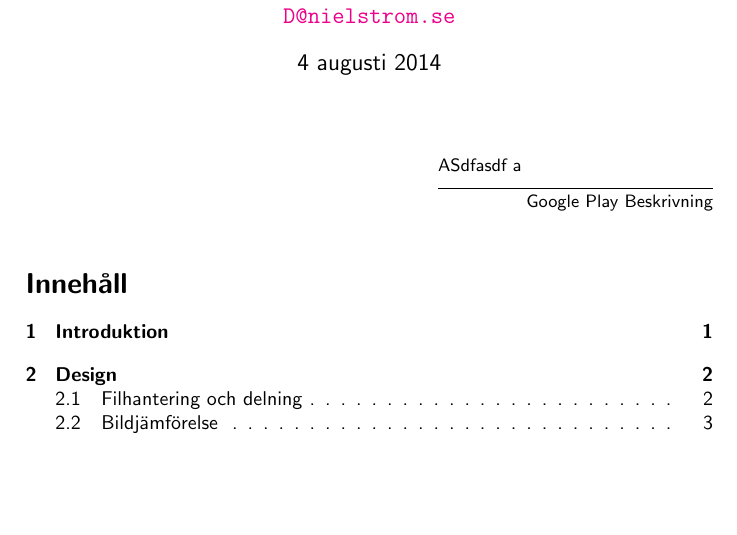
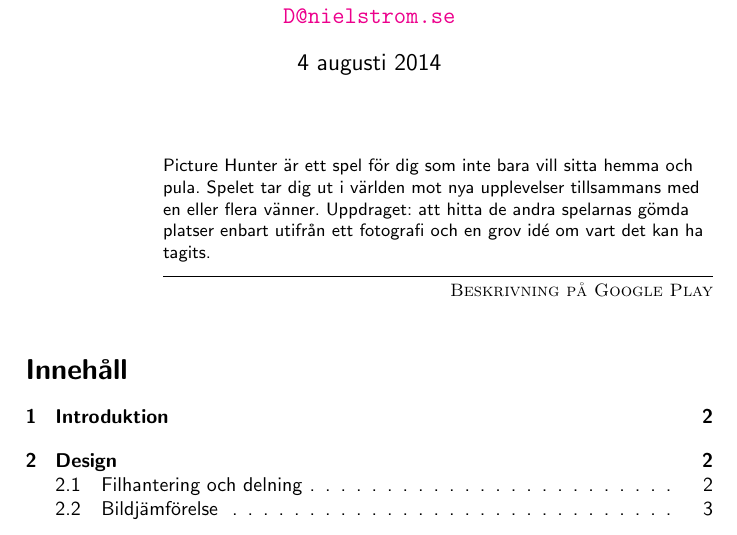
Before and after one commit to dnjstrom/PIcture-Hunter, a LaTeX document (report/main.tex): part of page 1 of 8, cut so that both start at the same text, the shorter picture padded with empty space. Compiled offline with pdfLaTeX.

Commit message:
Add a gogole play description text as an epigraph.

```diff
--- a/report/main.tex
+++ b/report/main.tex
@@ -21,7 +21,9 @@
 
 \addto{\captionsswedish}{\renewcommand{\abstractname}{}}
 
- \renewcommand{\familydefault}{\sfdefault}
+\renewcommand{\familydefault}{\sfdefault}
+
+\setlength{\epigraphwidth}{0.8\textwidth}
 
 
 \hypersetup{
@@ -42,7 +44,9 @@
 
 \maketitle
 
-\epigraph{ ASdfasdf a}{Google Play Beskrivning}
+\epigraph{%
+	Picture Hunter är ett spel för dig som inte bara vill sitta hemma och pula. Spelet tar dig ut i världen mot nya upplevelser tillsammans med en eller flera vänner. Uppdraget: att hitta de andra spelarnas gömda platser enbart utifrån ett fotografi och en grov idé om vart det kan ha tagits.%
+}{\sc{Beskrivning på Google Play}}
 
 \tableofcontents
 
```
